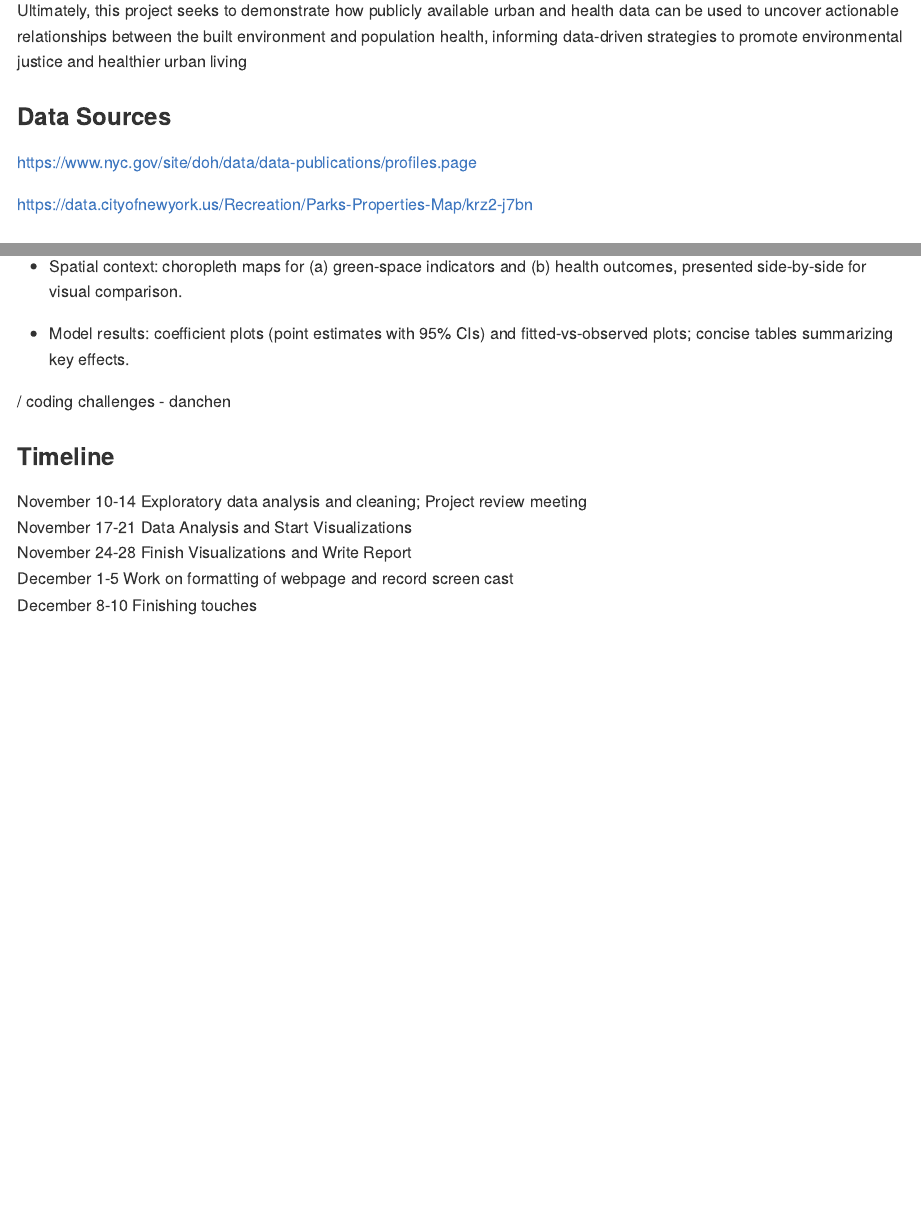
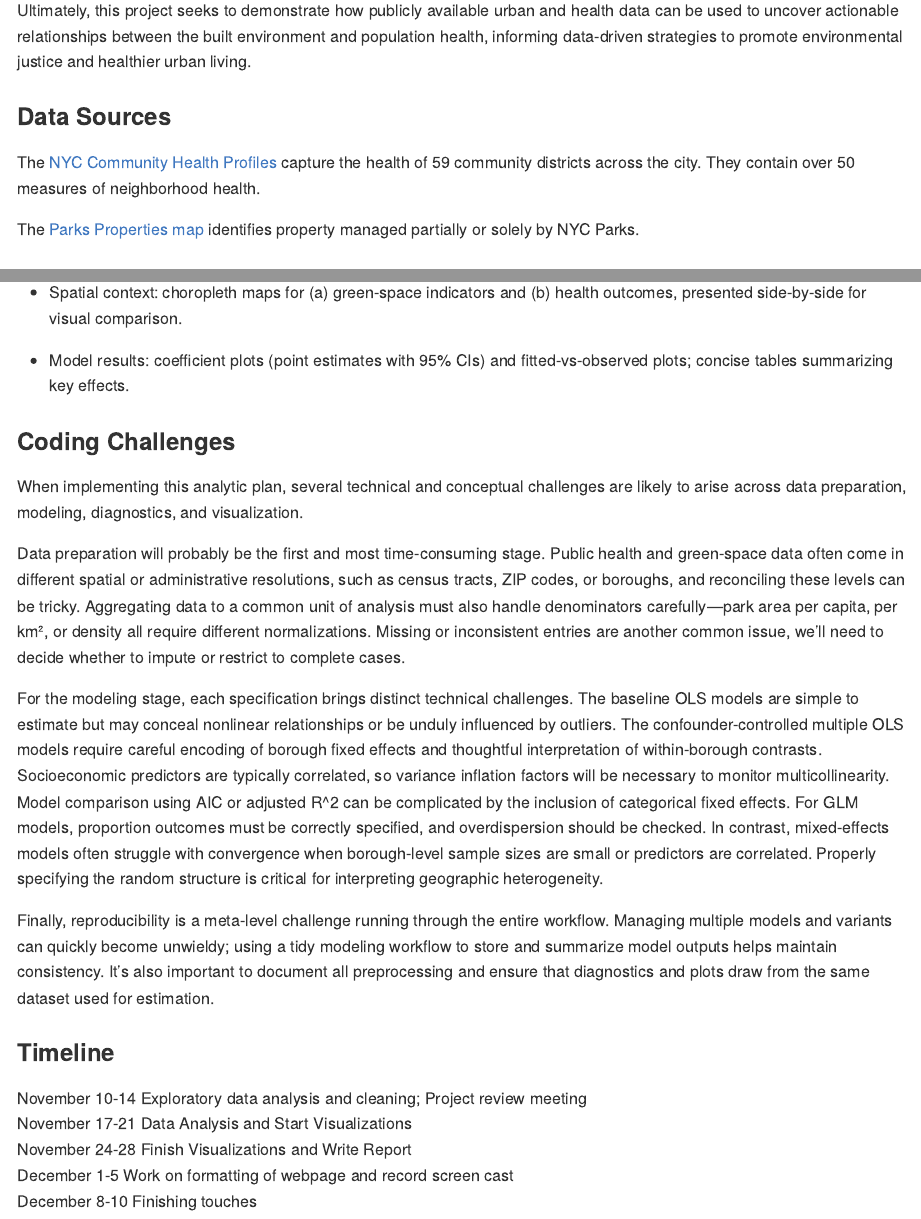
Before and after one commit to dx2262/P8105-Final-Project, an R Markdown document (proposal.Rmd): the page in a window 1100 px wide, from 850 px down, and a second part further down, joined at a grey line. The pictures show the output file proposal.md that the author committed with the source, drawn offline in the style of GitHub.

Commit message:
coding challenges, data sources update

```diff
--- a/proposal.Rmd
+++ b/proposal.Rmd
@@ -22,14 +22,14 @@ This project aims to explore the relationship between parks, health outcomes, an
 
 Our analysis is informed by evidence from a recent systematic review on green space and health by Nguyen et al. (2021), which highlights that specific park characteristics, such as tree canopy coverage, connectivity, and well-maintained amenities, are more strongly linked to health benefits than overall “greenness.” These insights guide our focus on spatial patterns and equity implications in New York City’s park system.
 
-Ultimately, this project seeks to demonstrate how publicly available urban and health data can be used to uncover actionable relationships between the built environment and population health, informing data-driven strategies to promote environmental justice and healthier urban living
+Ultimately, this project seeks to demonstrate how publicly available urban and health data can be used to uncover actionable relationships between the built environment and population health, informing data-driven strategies to promote environmental justice and healthier urban living.
 
 
 ### Data Sources
 
-https://www.nyc.gov/site/doh/data/data-publications/profiles.page
+The [NYC Community Health Profiles](https://www.nyc.gov/site/doh/data/data-publications/profiles.page) capture the health of 59 community districts across the city. They contain over 50 measures of neighborhood health.
 
-https://data.cityofnewyork.us/Recreation/Parks-Properties-Map/krz2-j7bn
+The [Parks Properties map](https://data.cityofnewyork.us/Recreation/Parks-Properties-Map/krz2-j7bn) identifies property managed partially or solely by NYC Parks.
 
 ### Intended Final Products and Report Structure
 
@@ -90,7 +90,17 @@ Visualization Plan
 * Model results: coefficient plots (point estimates with 95% CIs) and fitted-vs-observed plots; concise tables summarizing key effects.
 
 
-/ coding challenges - danchen
+### Coding Challenges
+
+When implementing this analytic plan, several technical and conceptual challenges are likely to arise across data preparation, modeling, diagnostics, and visualization.
+
+Data preparation will probably be the first and most time-consuming stage. Public health and green-space data often come in different spatial or administrative resolutions, such as census tracts, ZIP codes, or boroughs, and reconciling these levels can be tricky. Aggregating data to a common unit of analysis must also handle denominators carefully---park area per capita, per km², or density all require different normalizations. Missing or inconsistent entries are another common issue, we’ll need to decide whether to impute or restrict to complete cases.
+
+For the modeling stage, each specification brings distinct technical challenges. The baseline OLS models are simple to estimate but may conceal nonlinear relationships or be unduly influenced by outliers. The confounder-controlled multiple OLS models require careful encoding of borough fixed effects and thoughtful interpretation of within-borough contrasts. Socioeconomic predictors are typically correlated, so variance inflation factors will be necessary to monitor multicollinearity. Model comparison using AIC or adjusted R^2 can be complicated by the inclusion of categorical fixed effects. For GLM models, proportion outcomes must be correctly specified, and overdispersion should be checked. In contrast, mixed-effects models often struggle with convergence when borough-level sample sizes are small or predictors are correlated. Properly specifying the random structure is critical for interpreting geographic heterogeneity.
+
+Finally, reproducibility is a meta-level challenge running through the entire workflow. Managing multiple models and variants can quickly become unwieldy; using a tidy modeling workflow to store and summarize model outputs helps maintain consistency. It’s also important to document all preprocessing and ensure that diagnostics and plots draw from the same dataset used for estimation.
+
+
 
 ### Timeline
 
```
Also changed, not shown: Parks Properties User Guide.pdf (added), proposal.md, proposal.Rmd (2 more changed lines), 1 other file.
